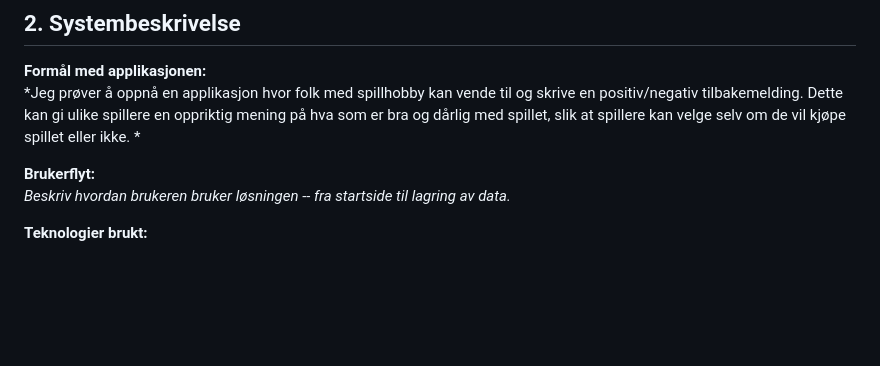
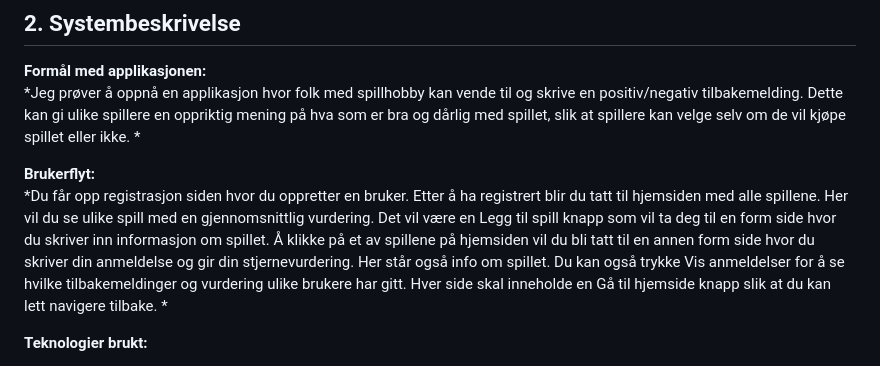
Before and after one commit to tenzxki/Terminoppgave, a Markdown page: README.md, the part around the change. Drawn GitHub-style; blank space fills up the shorter version.

Commit message:
Revise user flow in README for clarity
Updated user flow description to provide detailed steps for registration and review submission.

```diff
--- a/README.md
+++ b/README.md
@@ -19,8 +19,7 @@
 *Jeg prøver å oppnå en applikasjon hvor folk med spillhobby kan vende til og skrive en positiv/negativ tilbakemelding. Dette kan gi ulike spillere en oppriktig mening på hva som er bra og dårlig med spillet, slik at spillere kan velge selv om de vil kjøpe spillet eller ikke. *
 
 **Brukerflyt:**\
-*Beskriv hvordan brukeren bruker løsningen -- fra startside til lagring
-av data.*
+*Du får opp registrasjon siden hvor du oppretter en bruker. Etter å ha registrert blir du tatt til hjemsiden med alle spillene. Her vil du se ulike spill med en gjennomsnittlig vurdering. Det vil være en Legg til spill knapp som vil ta deg til en form side hvor du skriver inn informasjon om spillet. Å klikke på et av spillene på hjemsiden vil du bli tatt til en annen form side hvor du skriver din anmeldelse og gir din stjernevurdering. Her står også info om spillet. Du kan også trykke Vis anmeldelser for å se hvilke tilbakemeldinger og vurdering ulike brukere har gitt. Hver side skal inneholde en Gå til hjemside knapp slik at du kan lett navigere tilbake. *
 
 **Teknologier brukt:**
 
```
